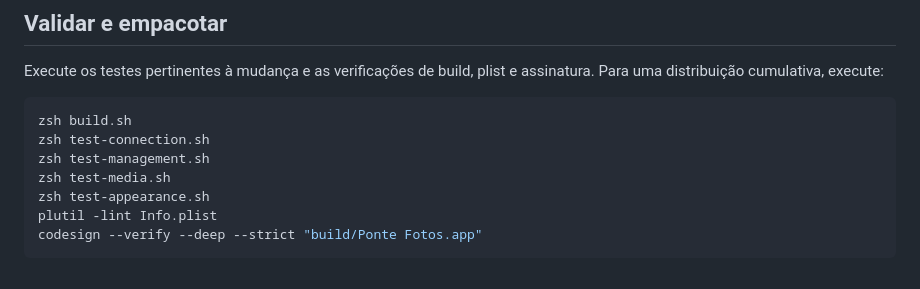
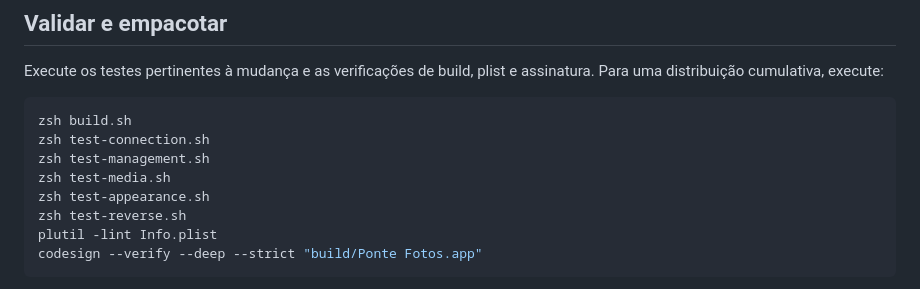
Before and after one commit to allanpreis/ponte-fotos, a Markdown page: docs/RELEASING.md, the part around the change. GitHub-like rendering.

````diff
--- a/docs/RELEASING.md
+++ b/docs/RELEASING.md
@@ -19,6 +19,7 @@ zsh test-connection.sh
 zsh test-management.sh
 zsh test-media.sh
 zsh test-appearance.sh
+zsh test-reverse.sh
 plutil -lint Info.plist
 codesign --verify --deep --strict "build/Ponte Fotos.app"
 ```
````
Also changed, not shown: docs/GUIA-COMPLETO.md (+33 -2 lines).
